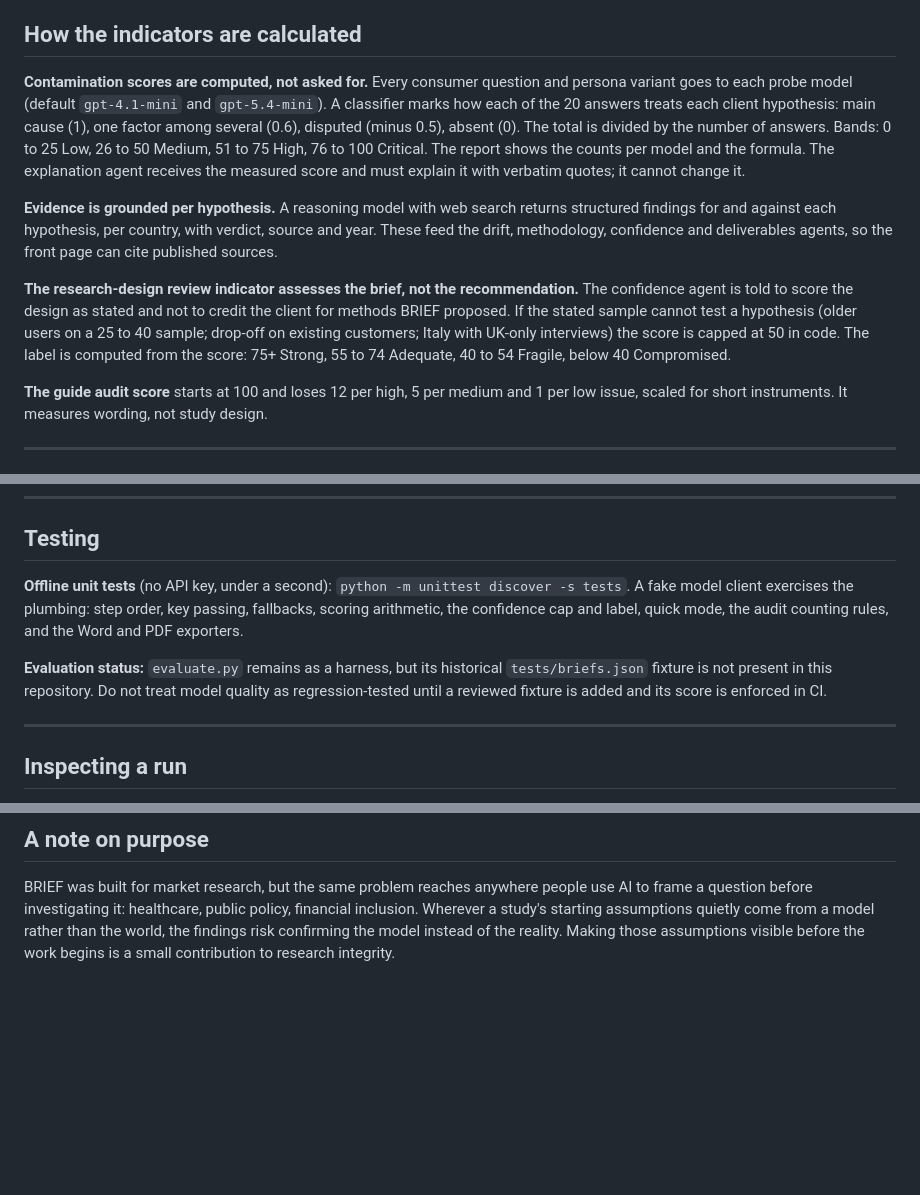
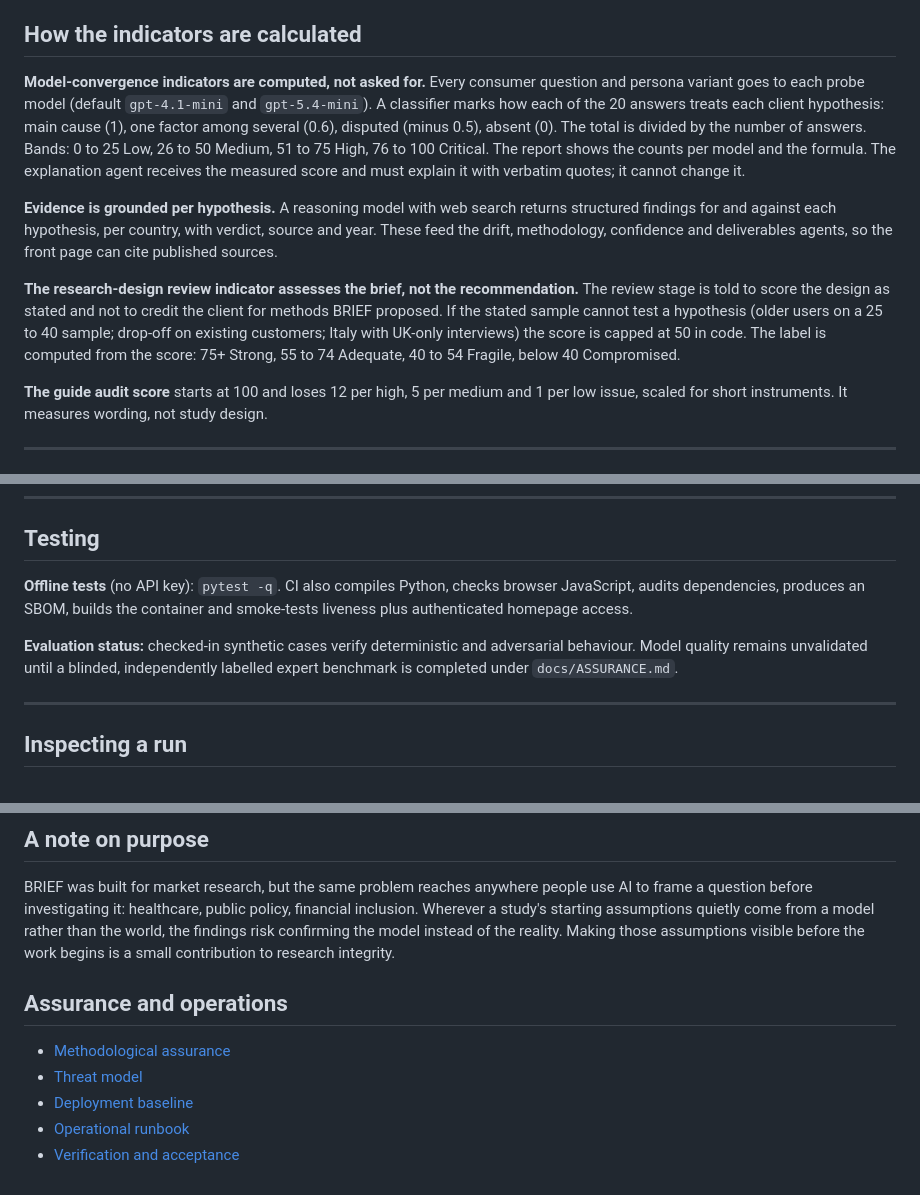
Before and after one commit to shiwakshir/brief-openai, a Markdown page: README.md, 3 parts joined by grey strips. Rendered like a GitHub page; blank space fills up the shorter version.

Commit message:
Document the complete research QA workflow and evidence limits

```diff
--- a/README.md
+++ b/README.md
@@ -90,11 +90,11 @@ BRIEF is an advisory research quality-assurance assistant, not an automated appr
 
 ## How the indicators are calculated
 
-**Contamination scores are computed, not asked for.** Every consumer question and persona variant goes to each probe model (default `gpt-4.1-mini` and `gpt-5.4-mini`). A classifier marks how each of the 20 answers treats each client hypothesis: main cause (1), one factor among several (0.6), disputed (minus 0.5), absent (0). The total is divided by the number of answers. Bands: 0 to 25 Low, 26 to 50 Medium, 51 to 75 High, 76 to 100 Critical. The report shows the counts per model and the formula. The explanation agent receives the measured score and must explain it with verbatim quotes; it cannot change it.
+**Model-convergence indicators are computed, not asked for.** Every consumer question and persona variant goes to each probe model (default `gpt-4.1-mini` and `gpt-5.4-mini`). A classifier marks how each of the 20 answers treats each client hypothesis: main cause (1), one factor among several (0.6), disputed (minus 0.5), absent (0). The total is divided by the number of answers. Bands: 0 to 25 Low, 26 to 50 Medium, 51 to 75 High, 76 to 100 Critical. The report shows the counts per model and the formula. The explanation agent receives the measured score and must explain it with verbatim quotes; it cannot change it.
 
 **Evidence is grounded per hypothesis.** A reasoning model with web search returns structured findings for and against each hypothesis, per country, with verdict, source and year. These feed the drift, methodology, confidence and deliverables agents, so the front page can cite published sources.
 
-**The research-design review indicator assesses the brief, not the recommendation.** The confidence agent is told to score the design as stated and not to credit the client for methods BRIEF proposed. If the stated sample cannot test a hypothesis (older users on a 25 to 40 sample; drop-off on existing customers; Italy with UK-only interviews) the score is capped at 50 in code. The label is computed from the score: 75+ Strong, 55 to 74 Adequate, 40 to 54 Fragile, below 40 Compromised.
+**The research-design review indicator assesses the brief, not the recommendation.** The review stage is told to score the design as stated and not to credit the client for methods BRIEF proposed. If the stated sample cannot test a hypothesis (older users on a 25 to 40 sample; drop-off on existing customers; Italy with UK-only interviews) the score is capped at 50 in code. The label is computed from the score: 75+ Strong, 55 to 74 Adequate, 40 to 54 Fragile, below 40 Compromised.
 
 **The guide audit score** starts at 100 and loses 12 per high, 5 per medium and 1 per low issue, scaled for short instruments. It measures wording, not study design.
 
@@ -157,9 +157,9 @@ Open `http://localhost:5000`.
 
 ## Testing
 
-**Offline unit tests** (no API key, under a second): `python -m unittest discover -s tests`. A fake model client exercises the plumbing: step order, key passing, fallbacks, scoring arithmetic, the confidence cap and label, quick mode, the audit counting rules, and the Word and PDF exporters.
+**Offline tests** (no API key): `pytest -q`. CI also compiles Python, checks browser JavaScript, audits dependencies, produces an SBOM, builds the container and smoke-tests liveness plus authenticated homepage access.
 
-**Evaluation status:** `evaluate.py` remains as a harness, but its historical `tests/briefs.json` fixture is not present in this repository. Do not treat model quality as regression-tested until a reviewed fixture is added and its score is enforced in CI.
+**Evaluation status:** checked-in synthetic cases verify deterministic and adversarial behaviour. Model quality remains unvalidated until a blinded, independently labelled expert benchmark is completed under `docs/ASSURANCE.md`.
 
 ---
 
@@ -315,3 +319,12 @@ Still open: running the same brief over time to see how contamination drifts; co
 ## A note on purpose
 
 BRIEF was built for market research, but the same problem reaches anywhere people use AI to frame a question before investigating it: healthcare, public policy, financial inclusion. Wherever a study's starting assumptions quietly come from a model rather than the world, the findings risk confirming the model instead of the reality. Making those assumptions visible before the work begins is a small contribution to research integrity.
+
+
+## Assurance and operations
+
+- [Methodological assurance](docs/ASSURANCE.md)
+- [Threat model](docs/THREAT_MODEL.md)
+- [Deployment baseline](docs/DEPLOYMENT.md)
+- [Operational runbook](docs/RUNBOOK.md)
+- [Verification and acceptance](docs/VERIFICATION.md)
```
Also changed, not shown: other parts of README.md (+6 -2 lines).
